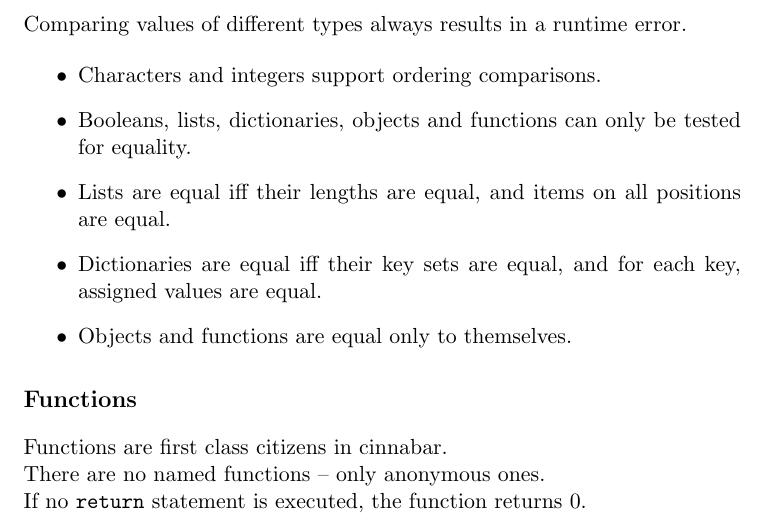
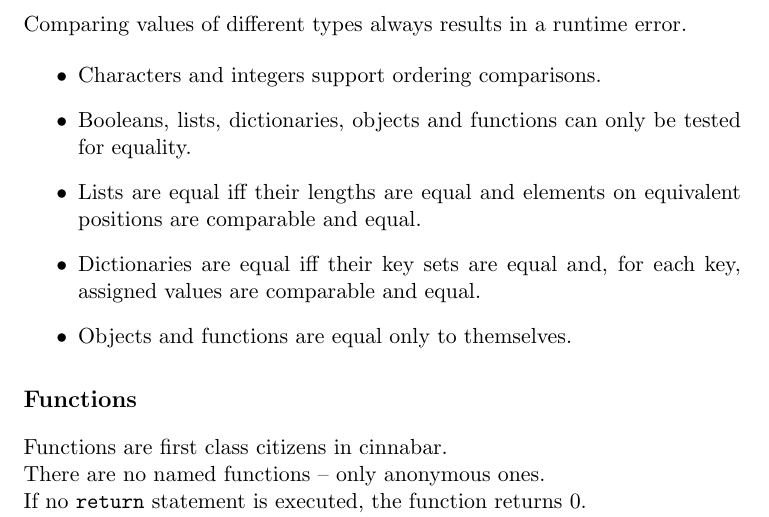
Before and after one commit to piotrb5e3/cinnabar, a LaTeX document (cinnabar.tex): part of page 2 of 7, cut so that both start at the same text. Compiled offline with pdfLaTeX.

Commit message:
List and dictionaries are always comparable
On type mismatch equality comparison returns False, not type comparison error.

```diff
--- a/cinnabar.tex
+++ b/cinnabar.tex
@@ -56,8 +56,8 @@ Comparing values of different types always results in a runtime error.
 \begin{itemize}
 \item Characters and integers support ordering comparisons.
 \item Booleans, lists, dictionaries, objects and functions can only be tested for equality.
-\item Lists are equal iff their lengths are equal, and items on all positions are equal.
-\item Dictionaries are equal iff their key sets are equal, and for each key, assigned values are equal.
+\item Lists are equal iff their lengths are equal and elements on equivalent positions are comparable and equal.
+\item Dictionaries are equal iff their key sets are equal and, for each key, assigned values are comparable and equal.
 \item Objects and functions are equal only to themselves.
 \end{itemize}
 
```
Also changed, not shown: 5 other files.
